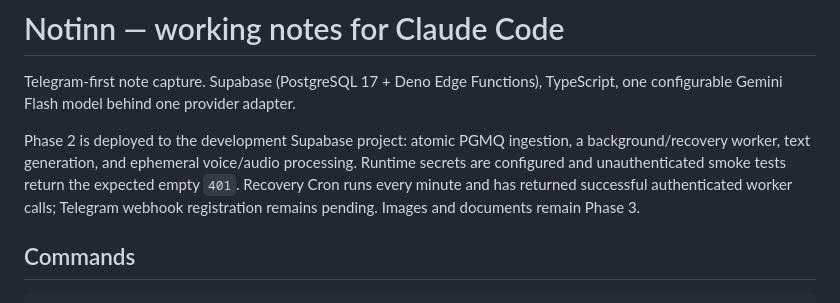
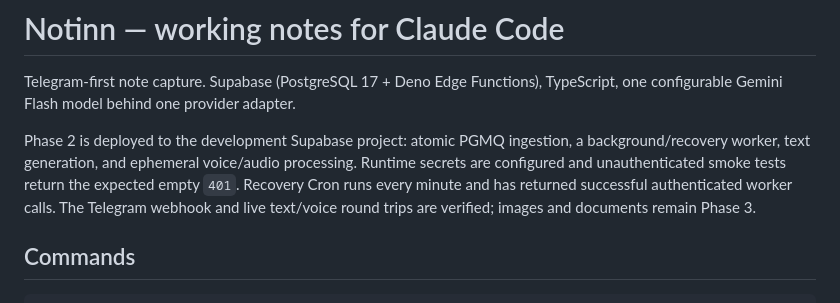
Before and after one commit to alann39/notinn, a Markdown page: CLAUDE.md, the part around the change. Drawn GitHub-style.

```diff
--- a/CLAUDE.md
+++ b/CLAUDE.md
@@ -7,8 +7,8 @@ Phase 2 is deployed to the development Supabase project: atomic PGMQ ingestion,
 a background/recovery worker, text generation, and ephemeral voice/audio
 processing. Runtime secrets are configured and unauthenticated smoke tests return
 the expected empty `401`. Recovery Cron runs every minute and has returned
-successful authenticated worker calls; Telegram webhook registration remains
-pending. Images and documents remain Phase 3.
+successful authenticated worker calls. The Telegram webhook and live text/voice
+round trips are verified; images and documents remain Phase 3.
 
 ## Commands
 
```
Also changed, not shown: README.md (+2 -2 lines), docs/IMPLEMENTATION_STATUS.md (+24 -16 lines).
